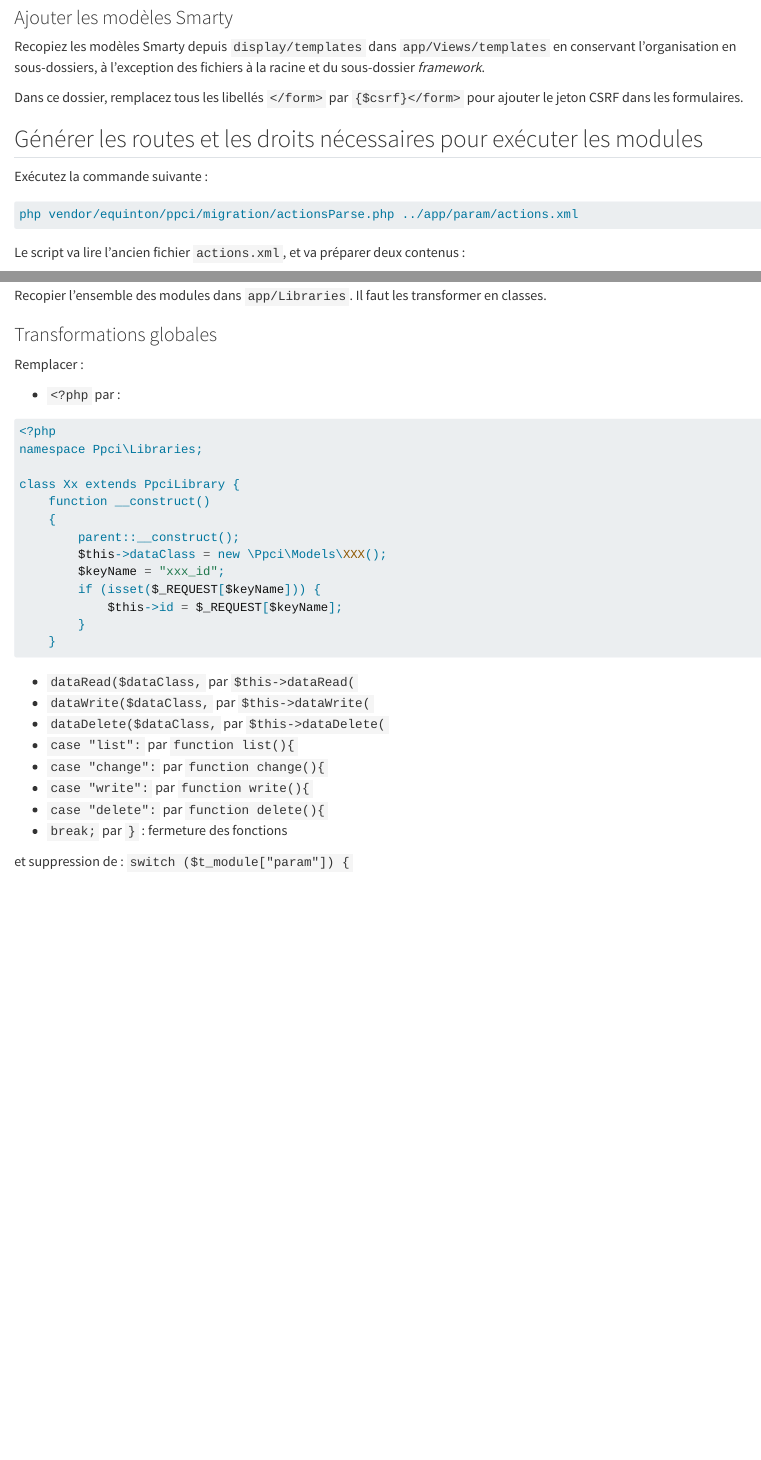
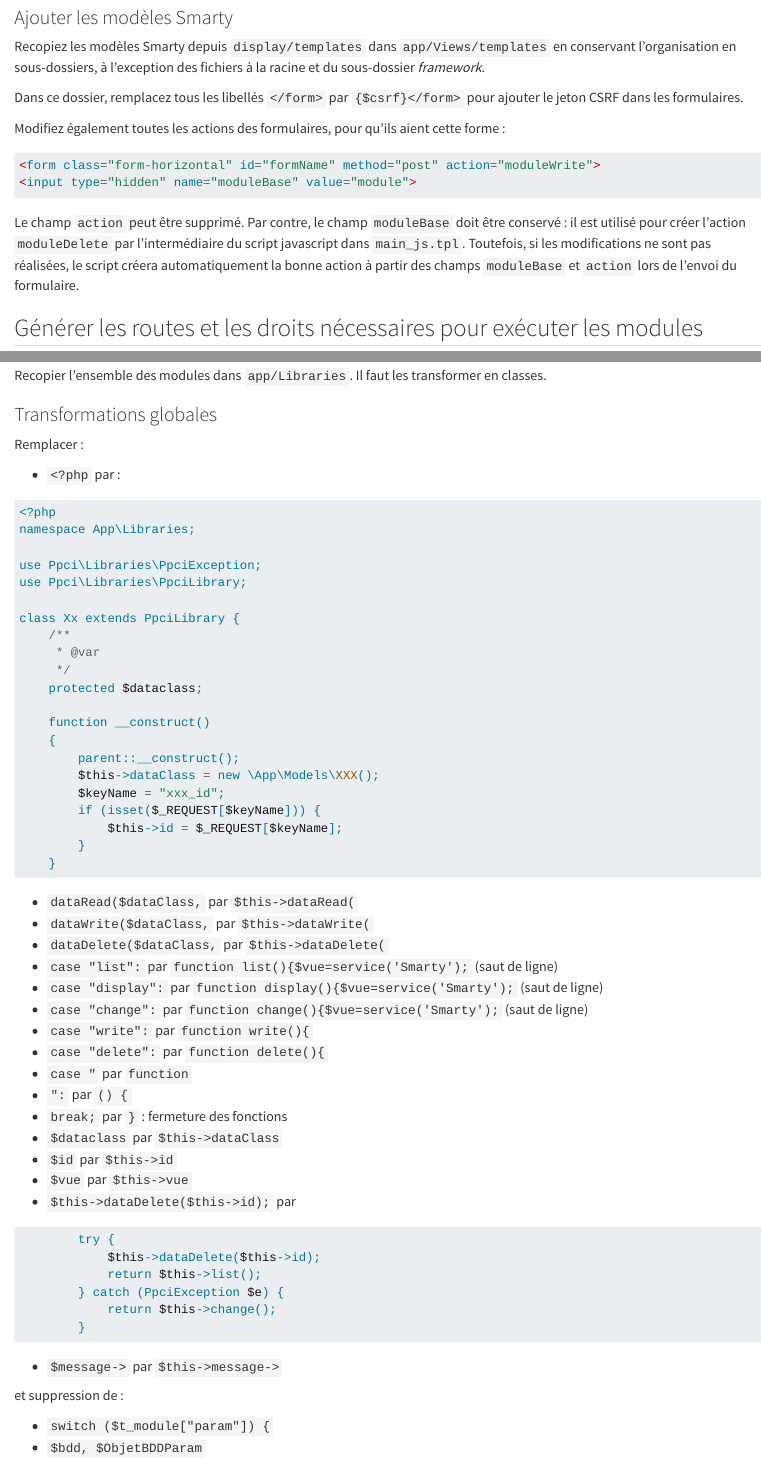
Before and after one commit to equinton/ppcidocs, a Quarto document (migration.qmd): the page in a window 1100 px wide, from 1330 px down, and a second part further down, joined at a grey line. Rendered offline with R 4.5, knitr and Pandoc in place of Quarto, with nearby package versions.

Commit message:
:feat migration: ajout pour les librairies

````diff
--- a/migration.qmd
+++ b/migration.qmd
@@ -65,6 +65,15 @@ Recopiez les modèles Smarty depuis `display/templates` dans `app/Views/template
 
 Dans ce dossier, remplacez tous les libellés `</form>` par `{$csrf}</form>` pour ajouter le jeton CSRF dans les formulaires.
 
+Modifiez également toutes les actions des formulaires, pour qu'ils aient cette forme :
+
+```html
+<form class="form-horizontal" id="formName" method="post" action="moduleWrite">
+<input type="hidden" name="moduleBase" value="module">
+```
+Le champ `action` peut être supprimé. Par contre, le champ `moduleBase` doit être conservé : il est utilisé pour créer l'action `moduleDelete` par l'intermédiaire du script javascript dans `main_js.tpl`.
+Toutefois, si les modifications ne sont pas réalisées, le script créera automatiquement la bonne action à partir des champs `moduleBase` et `action` lors de l'envoi du formulaire.
+
 ## Générer les routes et les droits nécessaires pour exécuter les modules
 
 Exécutez la commande suivante :
@@ -123,13 +132,21 @@ Remplacer :
 
 ```php
 <?php
-namespace Ppci\Libraries;
+namespace App\Libraries;
+
+use Ppci\Libraries\PpciException;
+use Ppci\Libraries\PpciLibrary;
 
 class Xx extends PpciLibrary {
+    /**
+	 * @var
+	 */
+	protected $dataclass;
+
     function __construct()
     {
         parent::__construct();
-        $this->dataClass = new \Ppci\Models\XXX();
+        $this->dataClass = new \App\Models\XXX();
         $keyName = "xxx_id";
         if (isset($_REQUEST[$keyName])) {
             $this->id = $_REQUEST[$keyName];
@@ -140,13 +157,34 @@ class Xx extends PpciLibrary {
 - `dataRead($dataClass,` par `$this->dataRead(`
 - `dataWrite($dataClass,` par `$this->dataWrite(`
 - `dataDelete($dataClass,` par `$this->dataDelete(`
-- `case "list":` par `function list(){`
-- `case "change":` par `function change(){`
+- `case "list":` par `function list(){$vue=service('Smarty');` (saut de ligne)
+- `case "display":` par `function display(){$vue=service('Smarty');` (saut de ligne)
+- `case "change":` par `function change(){$vue=service('Smarty');` (saut de ligne)
 - `case "write":` par `function write(){`
 - `case "delete":` par `function delete(){`
+- `case "` par `function `
+- `":` par `() {`
 - `break;` par `}` : fermeture des fonctions
+- `$dataclass` par `$this->dataClass`
+- `$id` par `$this->id`
+- `$vue` par `$this->vue`
+- `$this->dataDelete($this->id);` par
 
-et suppression de : `switch ($t_module["param"]) {`
+```php
+        try {
+            $this->dataDelete($this->id);
+            return $this->list();
+        } catch (PpciException $e) {
+            return $this->change();
+        }
+```
+
+- `$message->` par `$this->message->`
+
+et suppression de :
+
+- `switch ($t_module["param"]) {`
+- `$bdd, $ObjetBDDParam`
 
 ### Modifications individuelles
 
````
Also changed, not shown: docs/search.json, migration.qmd (6 more changed lines), 1 other file.
